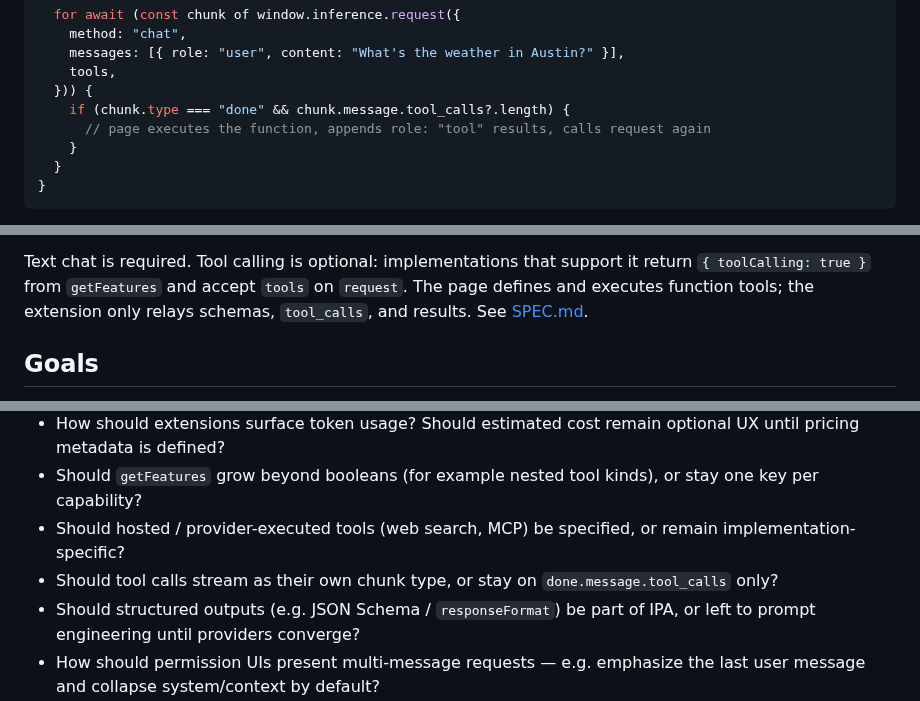
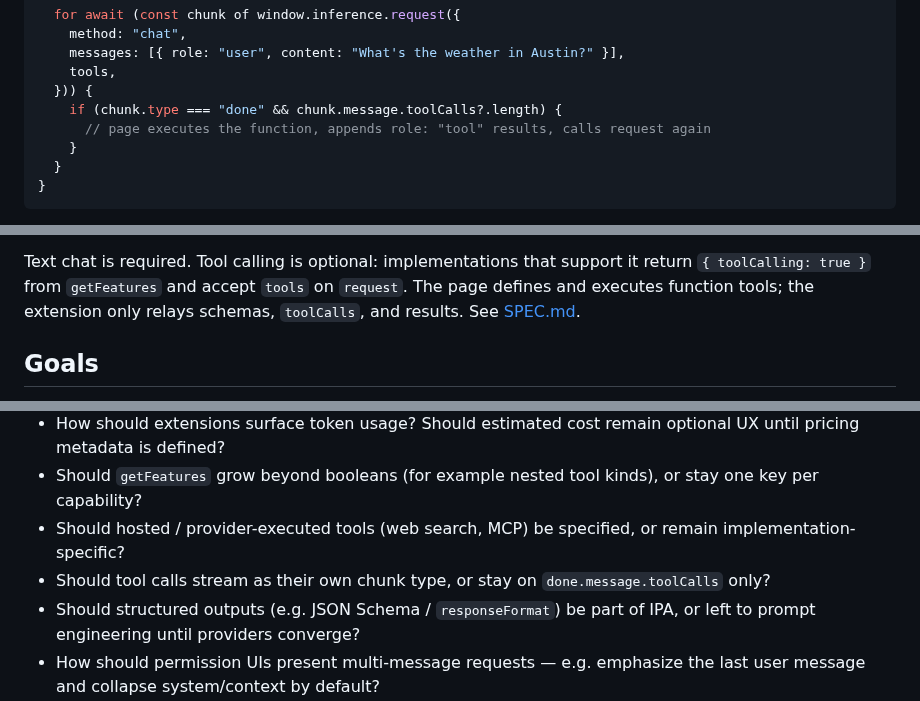
Before and after one commit to SamSamskies/inference-provider-api, a Markdown page: README.md, 3 parts joined by grey strips. Drawn GitHub-style.

```diff
--- a/README.md
+++ b/README.md
@@ -115,7 +115,7 @@ if (features.toolCalling) {
     messages: [{ role: "user", content: "What's the weather in Austin?" }],
     tools,
   })) {
-    if (chunk.type === "done" && chunk.message.tool_calls?.length) {
+    if (chunk.type === "done" && chunk.message.toolCalls?.length) {
       // page executes the function, appends role: "tool" results, calls request again
     }
   }
@@ -161,7 +161,7 @@ existing origin grants.
 Text chat is required. Tool calling is optional: implementations that support it
 return `{ toolCalling: true }` from `getFeatures` and accept `tools` on
 `request`. The page defines and executes function tools; the extension only
-relays schemas, `tool_calls`, and results. See [SPEC.md](./SPEC.md).
+relays schemas, `toolCalls`, and results. See [SPEC.md](./SPEC.md).
 
 ## Goals
 
@@ -248,7 +248,7 @@ Some topics that still need community discussion:
 - How should extensions surface token usage? Should estimated cost remain optional UX until pricing metadata is defined?
 - Should `getFeatures` grow beyond booleans (for example nested tool kinds), or stay one key per capability?
 - Should hosted / provider-executed tools (web search, MCP) be specified, or remain implementation-specific?
-- Should tool calls stream as their own chunk type, or stay on `done.message.tool_calls` only?
+- Should tool calls stream as their own chunk type, or stay on `done.message.toolCalls` only?
 - Should structured outputs (e.g. JSON Schema / `responseFormat`) be part of IPA, or left to prompt engineering until providers converge?
 - How should permission UIs present multi-message requests — e.g. emphasize the last user message and collapse system/context by default?
 - Should applications be encouraged or required to round-trip `message.reasoning` on later turns for providers that benefit from it?
```
Also changed, not shown: SPEC.md (+19 -19 lines).
